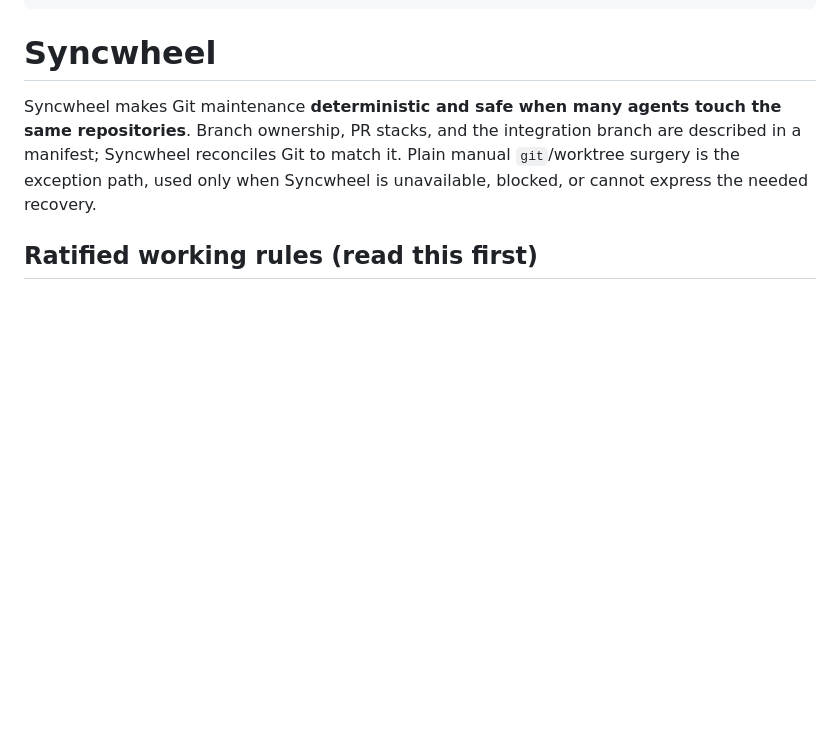
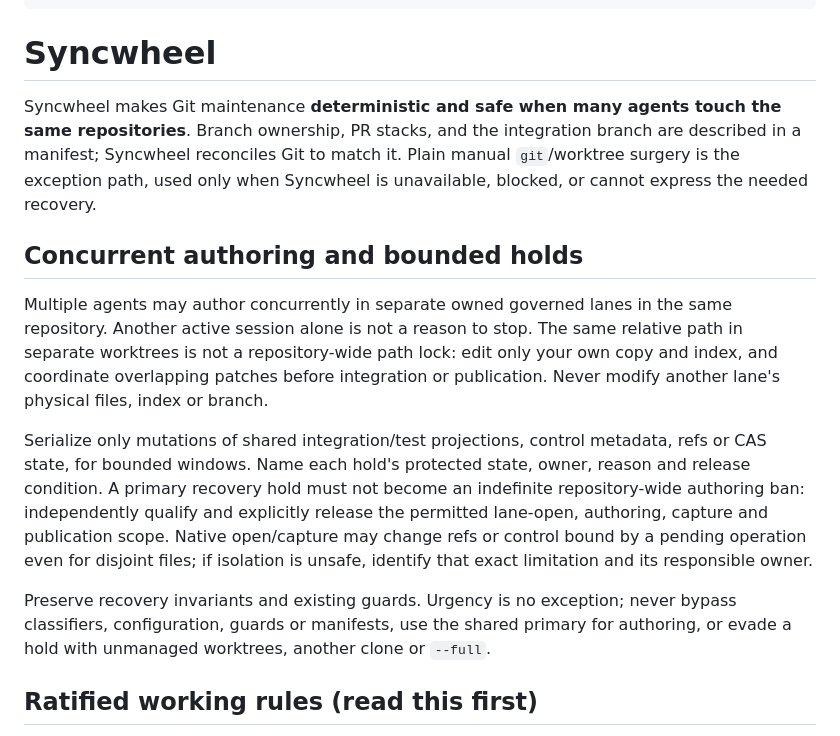
Before and after one commit to NestDevLab/syncwheel, a Markdown page: skills/syncwheel/SKILL.md, the part around the change. GitHub-like rendering; blank space fills up the shorter version.

Commit message:
Clarify concurrent authoring and bounded shared-state holds

```diff
--- a/skills/syncwheel/SKILL.md
+++ b/skills/syncwheel/SKILL.md
@@ -13,6 +13,26 @@ same repositories**. Branch ownership, PR stacks, and the integration branch are
 described in a manifest; Syncwheel reconciles Git to match it. Plain manual
 `git`/worktree surgery is the exception path, used only when Syncwheel is
 unavailable, blocked, or cannot express the needed recovery.
+
+## Concurrent authoring and bounded holds
+
+Multiple agents may author concurrently in separate owned governed lanes in the
+same repository. Another active session alone is not a reason to stop. The same
+relative path in separate worktrees is not a repository-wide path lock: edit only
+your own copy and index, and coordinate overlapping patches before integration or
+publication. Never modify another lane's physical files, index or branch.
+
+Serialize only mutations of shared integration/test projections, control metadata,
+refs or CAS state, for bounded windows. Name each hold's protected state, owner,
+reason and release condition. A primary recovery hold must not become an indefinite
+repository-wide authoring ban: independently qualify and explicitly release the
+permitted lane-open, authoring, capture and publication scope. Native open/capture
+may change refs or control bound by a pending operation even for disjoint files;
+if isolation is unsafe, identify that exact limitation and its responsible owner.
+
+Preserve recovery invariants and existing guards. Urgency is no exception; never
+bypass classifiers, configuration, guards or manifests, use the shared primary for
+authoring, or evade a hold with unmanaged worktrees, another clone or `--full`.
 
 ## Ratified working rules (read this first)
 
```
